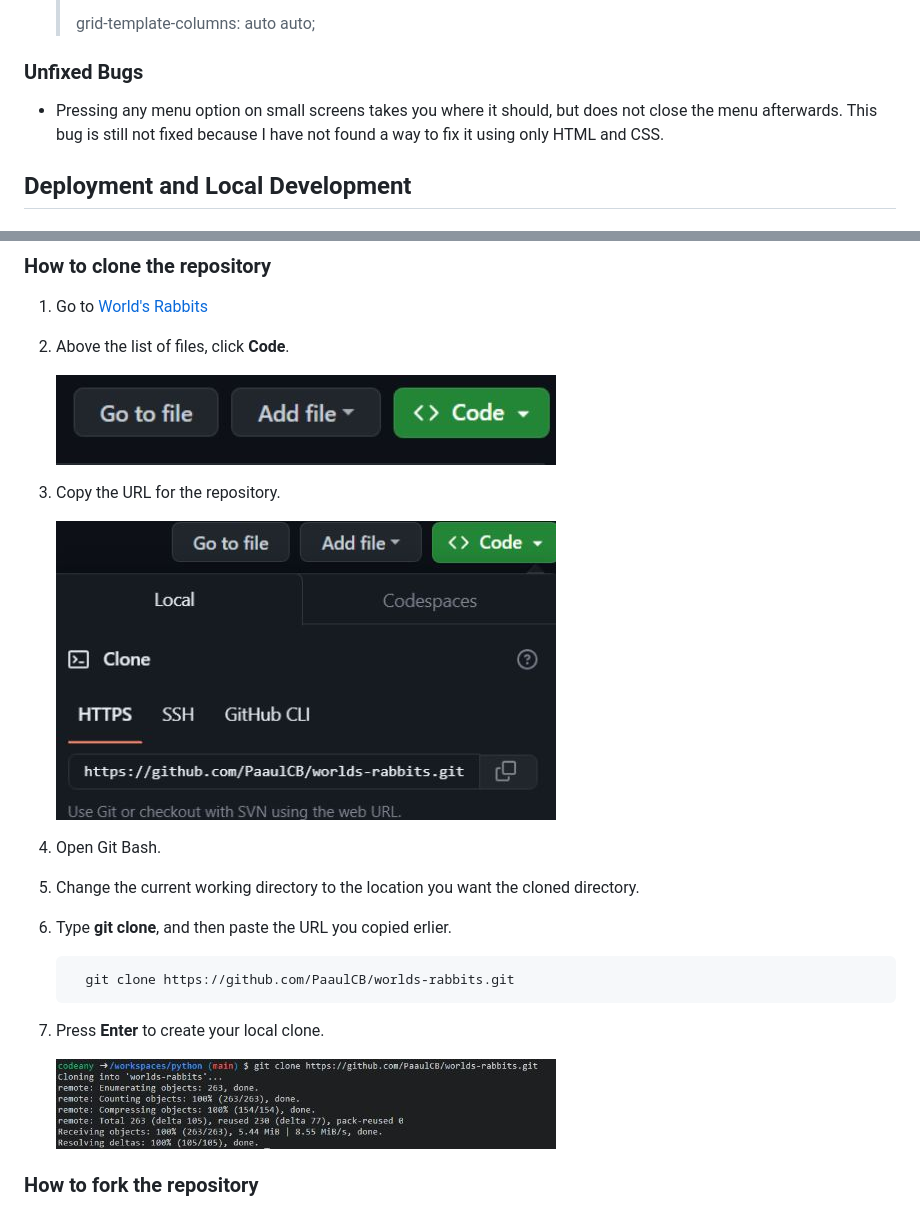
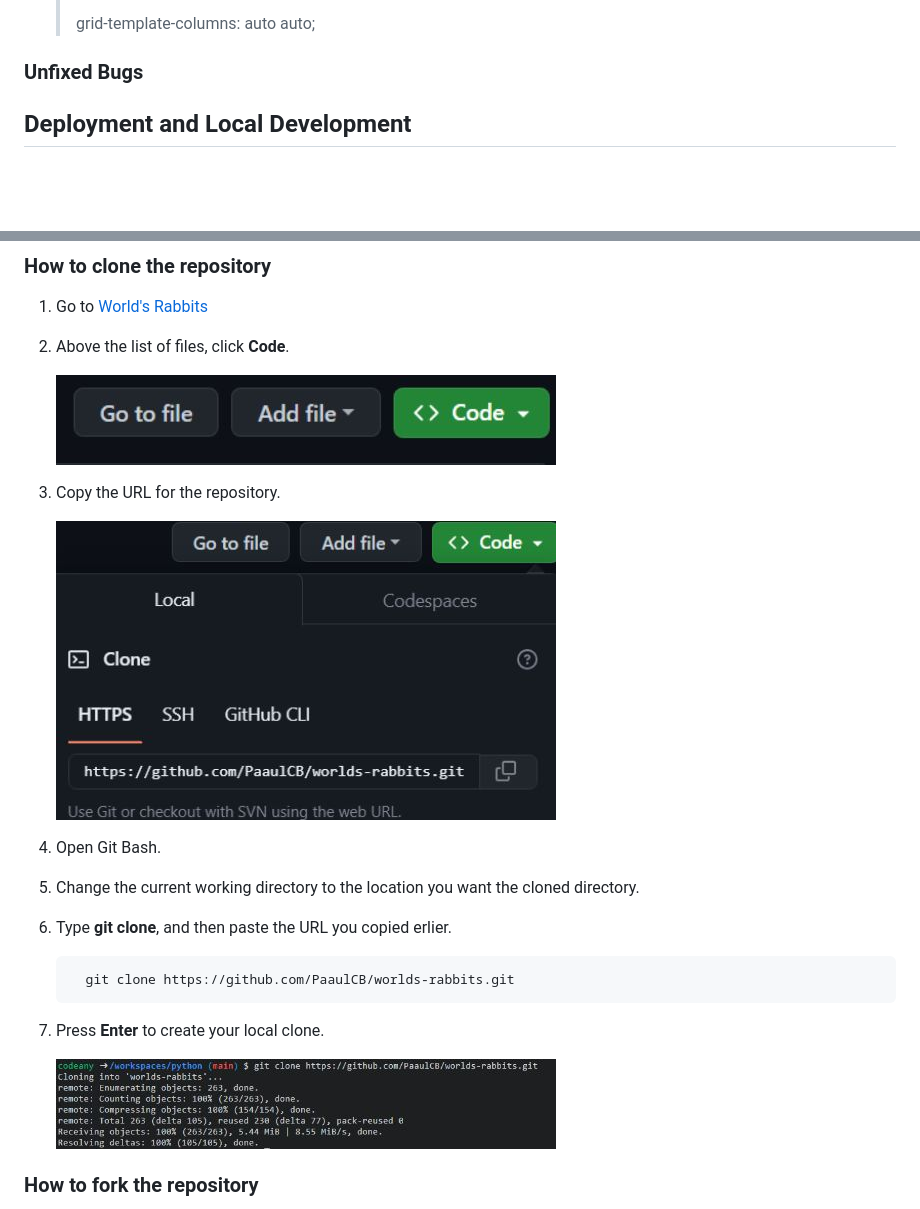
Before and after one commit to PaaulCB/worlds-rabbits, a Markdown page: README.md, 2 parts joined by grey strips. Rendered like a GitHub page; blank space fills up the shorter version.

Commit message:
Update images and ids names

```diff
--- a/README.md
+++ b/README.md
@@ -101,8 +101,6 @@ Worlds rabbit it a site that wants to give knowleadge about the differents rabbi
 
 ### Unfixed Bugs
 
-- Pressing any menu option on small screens takes you where it should, but does not close the menu afterwards. This bug is still not fixed because I have not found a way to fix it using only HTML and CSS.
-
 ## Deployment and Local Development
 
 ### Deployment
@@ -134,11 +132,11 @@ Worlds rabbit it a site that wants to give knowleadge about the differents rabbi
 1. Go to [World's Rabbits](https://github.com/PaaulCB/worlds-rabbits)
 2. Above the list of files, click **Code**.
 
-    ![Code](assets/images/clone1.jpg)
+    ![Code](assets/images/clone-step-1.jpg)
 
 3. Copy the URL for the repository.
 
-    ![URL](assets/images/clone2.jpg)
+    ![URL](assets/images/clone-step-2.jpg)
 
 4. Open Git Bash.
 5. Change the current working directory to the location you want the cloned directory.
@@ -148,7 +146,7 @@ Worlds rabbit it a site that wants to give knowleadge about the differents rabbi
 
 7. Press **Enter** to create your local clone.
 
-    ![Clone results](assets/images/clone3.jpg)
+    ![Clone results](assets/images/clone-step-3.jpg)
 
 ### How to fork the repository
 
```
Also changed, not shown: other parts of README.md (+2 -2 lines), assets/images/clone-step-1.jpg (renamed from assets/images/clone1.jpg), assets/images/clone-step-2.jpg (renamed from assets/images/clone2.jpg), assets/images/clone-step-3.jpg (renamed from assets/images/clone3.jpg), assets/images/contact-us-section.jpg (renamed from assets/images/contactus-section.jpg), assets/images/fun-facts-section.jpg (renamed from assets/images/funfacts-section.jpg), 2 other files.
